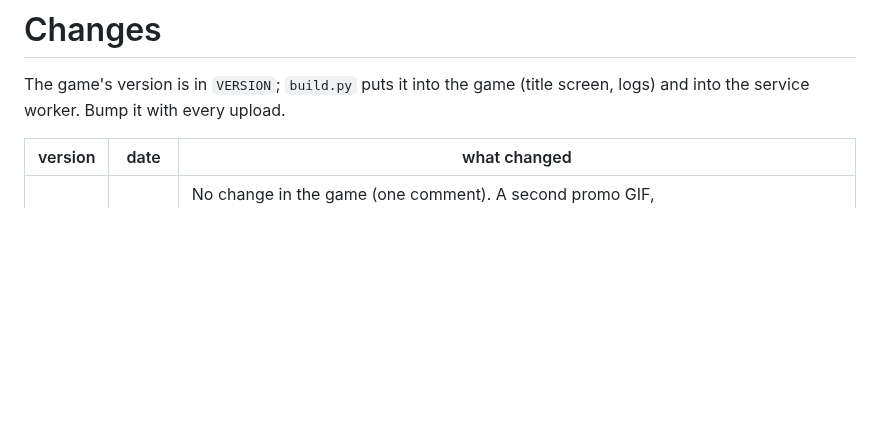
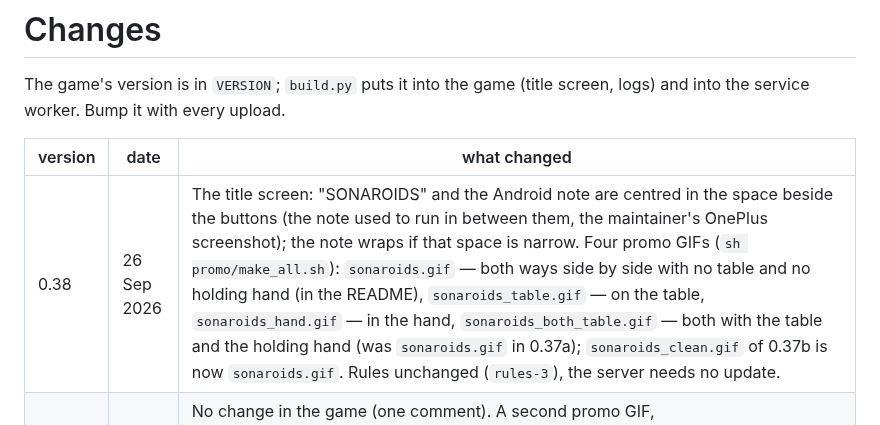
Before and after one commit to neokrasav4ik/sonaroids, a Markdown page: CHANGELOG.md, the part around the change. Rendered like a GitHub page; blank space fills up the shorter version.

Commit message:
Unpack sonaroids_0.38.zip (version 0.38)

```diff
--- a/CHANGELOG.md
+++ b/CHANGELOG.md
@@ -5,6 +5,7 @@ Bump it with every upload.
 
 | version | date | what changed |
 |---|---|---|
+| 0.38 | 26 Sep 2026 | The title screen: "SONAROIDS" and the Android note are centred in the space beside the buttons (the note used to run in between them, the maintainer's OnePlus screenshot); the note wraps if that space is narrow. Four promo GIFs (`sh promo/make_all.sh`): `sonaroids.gif` — both ways side by side with no table and no holding hand (in the README), `sonaroids_table.gif` — on the table, `sonaroids_hand.gif` — in the hand, `sonaroids_both_table.gif` — both with the table and the holding hand (was `sonaroids.gif` in 0.37a); `sonaroids_clean.gif` of 0.37b is now `sonaroids.gif`. Rules unchanged (`rules-3`), the server needs no update. |
 | 0.37b | 26 Sep 2026 | No change in the game (one comment). A second promo GIF, `promo/sonaroids_clean.gif`: the same two ways to play without the table and without the hand holding the phone — only the phones and the playing palms (`VARIANT=clean node promo/make_gif.js && VARIANT=clean python3 promo/make_gif.py`). `promo/sonaroids.gif` (with the table and the holding hand) stays and is still the one in the README. |
 | 0.37a | 26 Sep 2026 | No change in the game. The promo GIF shows both ways to play side by side — the phone on the table and the phone in the hand, "or" between them — drawn by the game's own getting-ready pictures, without rulers; on both phones the ship follows the palm. `promo/make_gif.js` takes the layout from `LAYOUT` and can render one frame (`ONE=t`) for a quick look. |
 | 0.37 | 26 Sep 2026 | Hand-held play: the ship no longer drifts away and "DON'T COVER THE SPEAKER AND MIC" no longer shows with the port end free. The maintainer's games with the phone in the hand (iPhone 10:29, OnePlus 15:53): the whole response — the direct sound and the room — jumped along the delay with no input dropout (by 256 and ~144 samples; the shifted response matched the old one at 0.99). v0.34 took that for a covered speaker and stopped the position pull, so only the fast part steered and drifted up. Now the sonar looks for a shifted copy of the whole complex response gathered over ~0.3 s (the moving palm's echo cancels, the direct sound stays; by magnitude or by the loudest sample it landed 10–17 samples off — the palm at 5 cm is louder than the direct sound), moves there, refines over 2 s. On the logs: 10:29 — ship vs echo position 91 → 11 mm (median), fast part vs position agreement 0.07 → 0.58; OnePlus 15:53 — 96 → 39 mm; the OnePlus recording with a 1920-sample dropout (24 Sep 23:40) — against the label 13.5 → 9.6 mm. All other recordings and logs unchanged. New lab check `test_shift.js`. Rules unchanged (`rules-3`), the server needs no update. |
```
Also changed, not shown: README.md (+1 -1 lines), README.ru.md (+1 -1 lines), promo/sonaroids.gif, promo/sonaroids_both_table.gif (added), promo/sonaroids_hand.gif (added), promo/sonaroids_table.gif (added), 9 other files.
